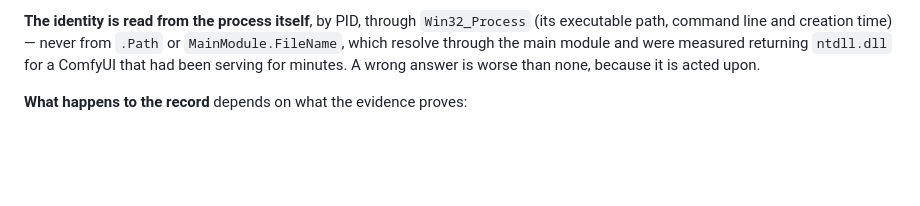
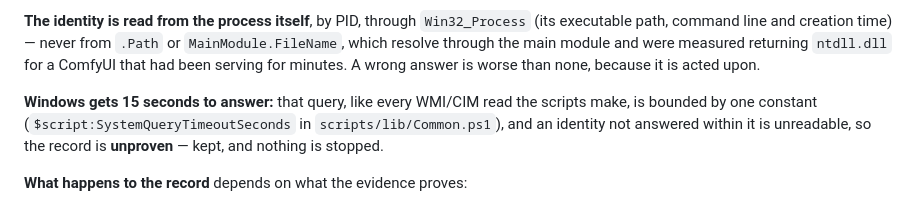
Before and after one commit to shinKatana0/LocalCanvas, a Markdown page: docs/runtime.md, the part around the change. Rendered like a GitHub page; blank space fills up the shorter version.

Commit message:
Docs: the ownership identity read, like every WMI/CIM read, is bounded at 15 s

```diff
--- a/docs/runtime.md
+++ b/docs/runtime.md
@@ -220,6 +220,11 @@ image path), and treat a mismatch as "not ours" and leave it alone.
 from `.Path` or `MainModule.FileName`, which resolve through the main module and
 were measured returning `ntdll.dll` for a ComfyUI that had been serving for
 minutes. A wrong answer is worse than none, because it is acted upon.
+
+**Windows gets 15 seconds to answer:** that query, like every WMI/CIM read the
+scripts make, is bounded by one constant (`$script:SystemQueryTimeoutSeconds` in
+`scripts/lib/Common.ps1`), and an identity not answered within it is unreadable,
+so the record is **unproven** — kept, and nothing is stopped.
 
 **What happens to the record** depends on what the evidence proves:
 
```
